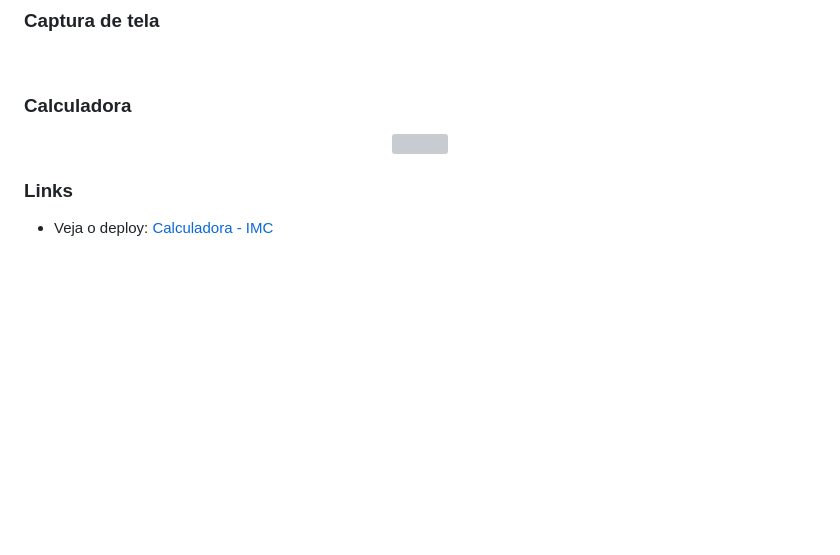
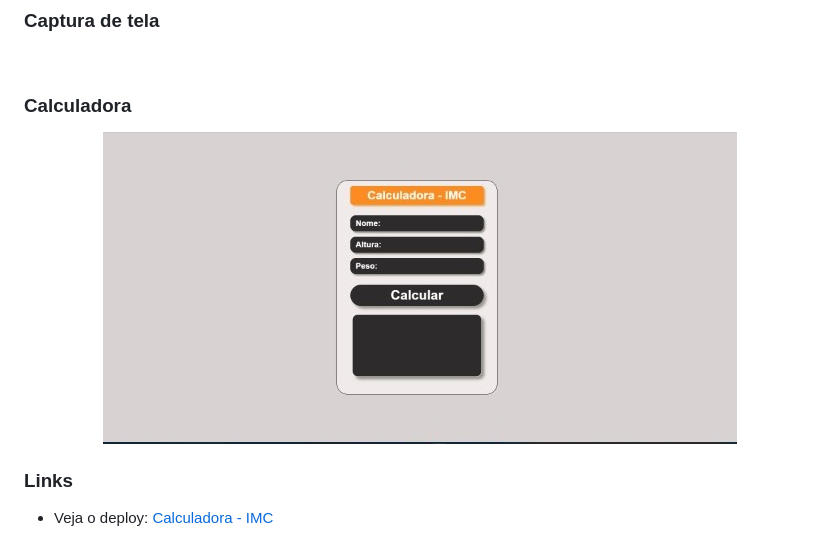
Before and after one commit to OLeandroPereira/CALCULADORA-IMC, a Markdown page: README.md, the part around the change. Rendered like a GitHub page; pictures changed too: assets/image/img-calculadora.jpeg; blank space fills up the shorter version; grey boxes are pictures that could not be loaded.

Commit message:
img calculadora

```diff
--- a/README.md
+++ b/README.md
@@ -37,7 +37,7 @@ Os usuários devem ser capazes de:
 
 <h3>Calculadora</h3>
 <div align="center">
-  <img src="image/img-calculadora.jpeg"/>
+  <img src="assets/image/img-calculadora.jpeg"/>
 </div>
 
 
```
